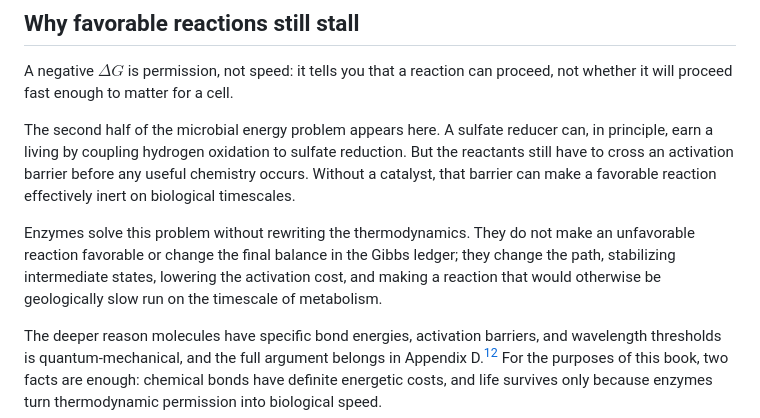
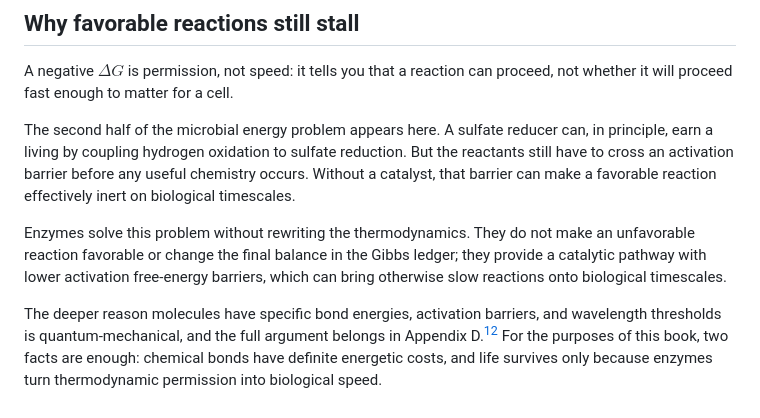
Before and after one commit to pycckuu/the-book, a Markdown page: chapters/01-budget-of-the-universe.md, the part around the change. Drawn GitHub-style.

Commit message:
fix(book): clarify catalytic activation barriers
Describe enzyme catalysis through lower activation free-energy barriers in both languages.

Distinguish a kinetic barrier from stabilization of a reaction intermediate while retaining the overall Gibbs balance and conditional biological acceleration.

```diff
--- a/chapters/01-budget-of-the-universe.md
+++ b/chapters/01-budget-of-the-universe.md
@@ -103,7 +103,7 @@ A negative $\Delta G$ is permission, not speed: it tells you that a reaction can
 
 The second half of the microbial energy problem appears here. A sulfate reducer can, in principle, earn a living by coupling hydrogen oxidation to sulfate reduction. But the reactants still have to cross an activation barrier before any useful chemistry occurs. Without a catalyst, that barrier can make a favorable reaction effectively inert on biological timescales.
 
-Enzymes solve this problem without rewriting the thermodynamics. They do not make an unfavorable reaction favorable or change the final balance in the Gibbs ledger; they change the path, stabilizing intermediate states, lowering the activation cost, and making a reaction that would otherwise be geologically slow run on the timescale of metabolism.
+Enzymes solve this problem without rewriting the thermodynamics. They do not make an unfavorable reaction favorable or change the final balance in the Gibbs ledger; they provide a catalytic pathway with lower activation free-energy barriers, which can bring otherwise slow reactions onto biological timescales.
 
 The deeper reason molecules have specific bond energies, activation barriers, and wavelength thresholds is quantum-mechanical, and the full argument belongs in Appendix D.[^atkins2010] For the purposes of this book, two facts are enough: chemical bonds have definite energetic costs, and life survives only because enzymes turn thermodynamic permission into biological speed.
 
```
Also changed, not shown: 1 other file.
